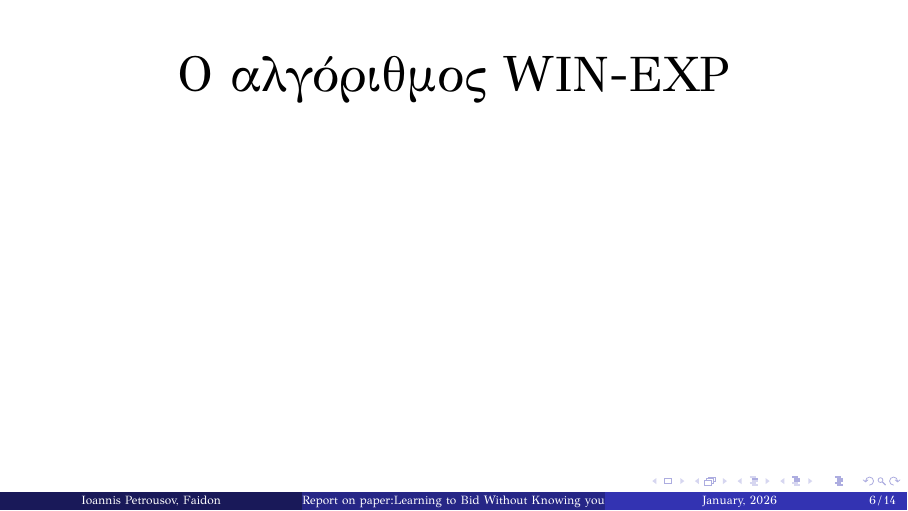
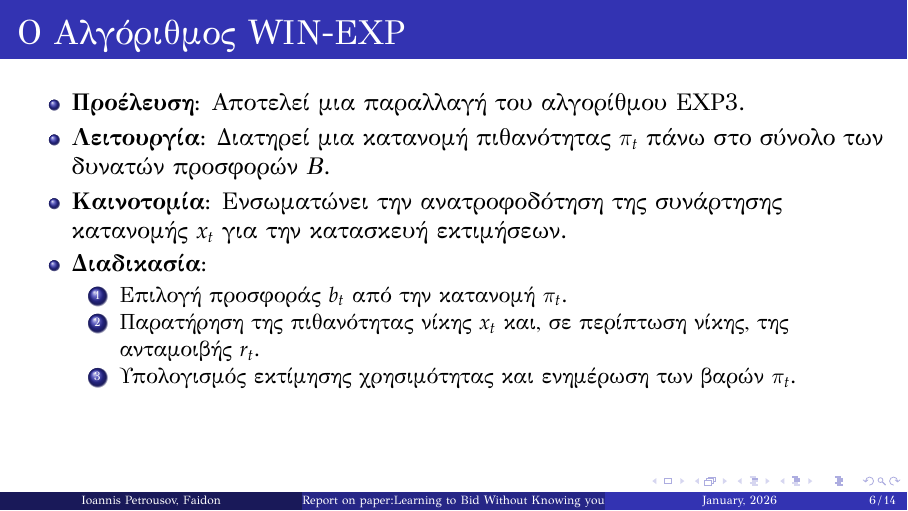
Before and after one commit to gpetrousov/mab_assignment_demokritos, LaTeX slides (presentation/presentation.tex): page 6 of 14. Compiled offline with XeLaTeX.

Commit message:
WIN-EXP algo - presentation

```diff
--- a/presentation/presentation.tex
+++ b/presentation/presentation.tex
@@ -114,10 +114,18 @@
 
 
 \section{Ο αλγόριθμος WIN-EXP}
-\begin{frame}
-    \begin{center}
-        \Huge Ο αλγόριθμος WIN-EXP
-    \end{center}
+\begin{frame}{Ο Αλγόριθμος WIN-EXP}
+    \begin{itemize}
+        \item \textbf{Προέλευση:} Αποτελεί μια παραλλαγή του αλγορίθμου EXP3.
+        \item \textbf{Λειτουργία:} Διατηρεί μια κατανομή πιθανότητας $\pi_t$ πάνω στο σύνολο των δυνατών προσφορών $B$.
+        \item \textbf{Καινοτομία:} Ενσωματώνει την ανατροφοδότηση της συνάρτησης κατανομής $x_t$ για την κατασκευή εκτιμήσεων.
+        \item \textbf{Διαδικασία:}
+            \begin{enumerate}
+                \item Επιλογή προσφοράς $b_t$ από την κατανομή $\pi_t$.
+                \item Παρατήρηση της πιθανότητας νίκης $x_t$ και, σε περίπτωση νίκης, της ανταμοιβής $r_t$.
+                \item Υπολογισμός εκτίμησης χρησιμότητας και ενημέρωση των βαρών $\pi_t$.
+            \end{enumerate}
+    \end{itemize}
 \end{frame}
 
 \subsection{H Αμερόληπτη Εκτίμηση Χρησιμότητας}
```
